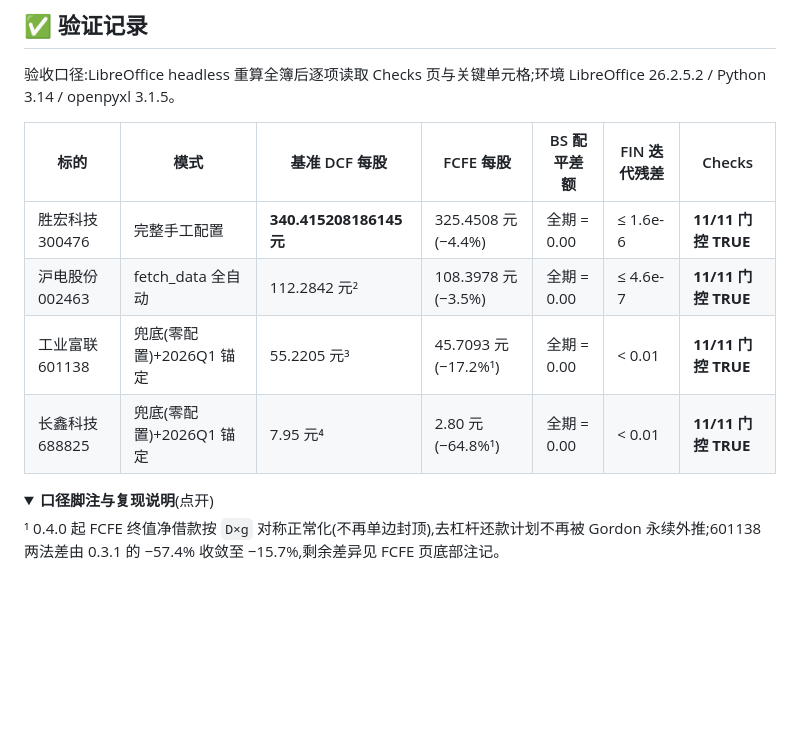
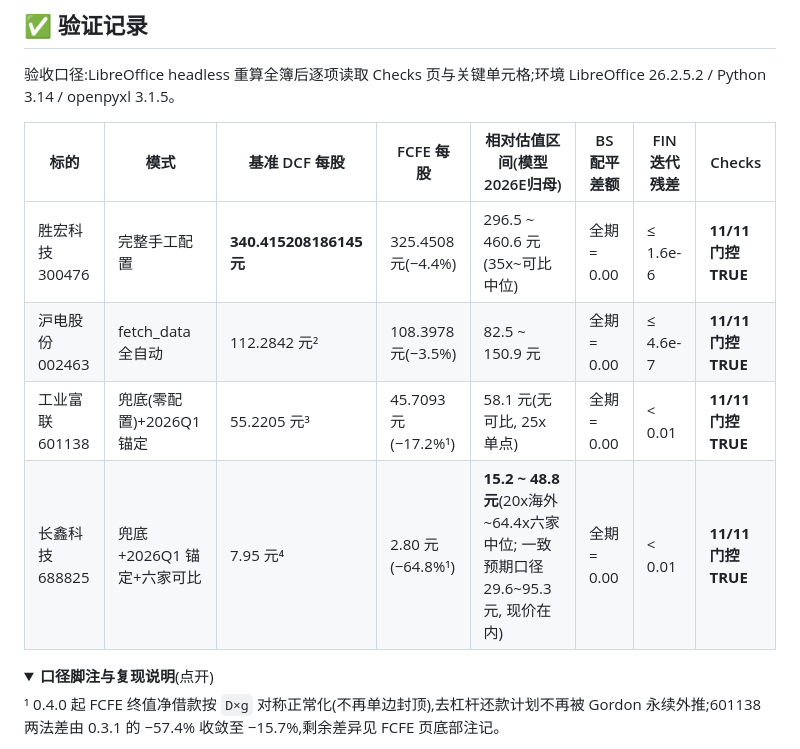
Before and after one commit to cloveric/astock-dcf-model, a Markdown page: README.md, the part around the change. GitHub-like rendering; folded sections open; blank space fills up the shorter version.

Commit message:
docs(readme): 验证记录表新增相对估值区间列(四标的取自LO重算成稿)
Co-Authored-By: Claude Fable 5 <noreply@anthropic.com>

```diff
--- a/README.md
+++ b/README.md
@@ -111,12 +111,12 @@ flowchart TB
 
 验收口径:LibreOffice headless 重算全簿后逐项读取 Checks 页与关键单元格;环境 LibreOffice 26.2.5.2 / Python 3.14 / openpyxl 3.1.5。
 
-| 标的 | 模式 | 基准 DCF 每股 | FCFE 每股 | BS 配平差额 | FIN 迭代残差 | Checks |
-|---|---|---|---|---|---|---|
-| 胜宏科技 300476 | 完整手工配置 | **340.415208186145 元** | 325.4508 元(−4.4%) | 全期 = 0.00 | ≤ 1.6e-6 | **11/11 门控 TRUE** |
-| 沪电股份 002463 | fetch_data 全自动 | 112.2842 元² | 108.3978 元(−3.5%) | 全期 = 0.00 | ≤ 4.6e-7 | **11/11 门控 TRUE** |
-| 工业富联 601138 | 兜底(零配置)+2026Q1 锚定 | 55.2205 元³ | 45.7093 元(−17.2%¹) | 全期 = 0.00 | < 0.01 | **11/11 门控 TRUE** |
-| 长鑫科技 688825 | 兜底(零配置)+2026Q1 锚定 | 7.95 元⁴ | 2.80 元(−64.8%¹) | 全期 = 0.00 | < 0.01 | **11/11 门控 TRUE** |
+| 标的 | 模式 | 基准 DCF 每股 | FCFE 每股 | 相对估值区间(模型2026E归母) | BS 配平差额 | FIN 迭代残差 | Checks |
+|---|---|---|---|---|---|---|---|
+| 胜宏科技 300476 | 完整手工配置 | **340.415208186145 元** | 325.4508 元(−4.4%) | 296.5 ~ 460.6 元(35x~可比中位) | 全期 = 0.00 | ≤ 1.6e-6 | **11/11 门控 TRUE** |
+| 沪电股份 002463 | fetch_data 全自动 | 112.2842 元² | 108.3978 元(−3.5%) | 82.5 ~ 150.9 元 | 全期 = 0.00 | ≤ 4.6e-7 | **11/11 门控 TRUE** |
+| 工业富联 601138 | 兜底(零配置)+2026Q1 锚定 | 55.2205 元³ | 45.7093 元(−17.2%¹) | 58.1 元(无可比, 25x 单点) | 全期 = 0.00 | < 0.01 | **11/11 门控 TRUE** |
+| 长鑫科技 688825 | 兜底+2026Q1 锚定+六家可比 | 7.95 元⁴ | 2.80 元(−64.8%¹) | **15.2 ~ 48.8 元**(20x海外~64.4x六家中位; 一致预期口径 29.6~95.3 元, 现价在内) | 全期 = 0.00 | < 0.01 | **11/11 门控 TRUE** |
 
 <details>
 <summary><b>口径脚注与复现说明</b>(点开)</summary>
```
